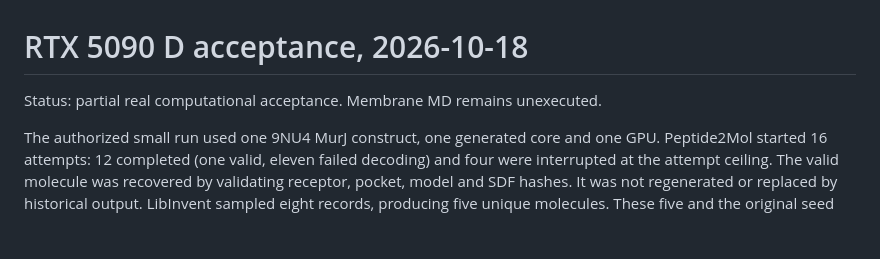
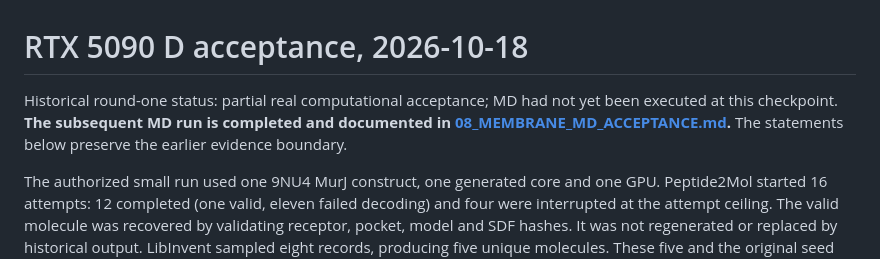
Before and after one commit to lzylumos-sudo/yuanhe-bio-workflow, a Markdown page: docs/06_RTX5090_ACCEPTANCE.md, the part around the change. Drawn GitHub-style; blank space fills up the shorter version.

Commit message:
docs: link GPU and MD validation records

```diff
--- a/docs/06_RTX5090_ACCEPTANCE.md
+++ b/docs/06_RTX5090_ACCEPTANCE.md
@@ -1,6 +1,6 @@
 # RTX 5090 D acceptance, 2026-10-18
 
-Status: partial real computational acceptance. Membrane MD remains unexecuted.
+Historical round-one status: partial real computational acceptance; MD had not yet been executed at this checkpoint. **The subsequent MD run is completed and documented in [08_MEMBRANE_MD_ACCEPTANCE.md](08_MEMBRANE_MD_ACCEPTANCE.md).** The statements below preserve the earlier evidence boundary.
 
 The authorized small run used one 9NU4 MurJ construct, one generated core and one GPU. Peptide2Mol started 16 attempts: 12 completed (one valid, eleven failed decoding) and four were interrupted at the attempt ceiling. The valid molecule was recovered by validating receptor, pocket, model and SDF hashes. It was not regenerated or replaced by historical output. LibInvent sampled eight records, producing five unique molecules. These five and the original seed yielded six GNINA jobs and 54 poses. Screening displayed three preliminary candidates and zero formally qualified candidates. No ligand parameterization, bilayer, equilibration, production trajectory or MD analysis was produced. The requested 20 ns was a maximum authorization, not a completed or finalized production length.
 
```
